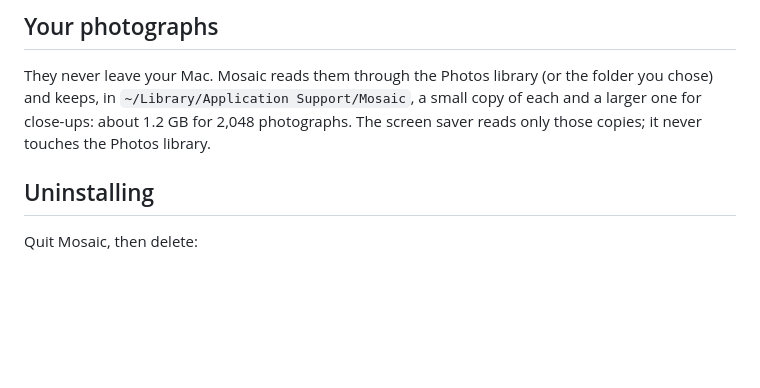
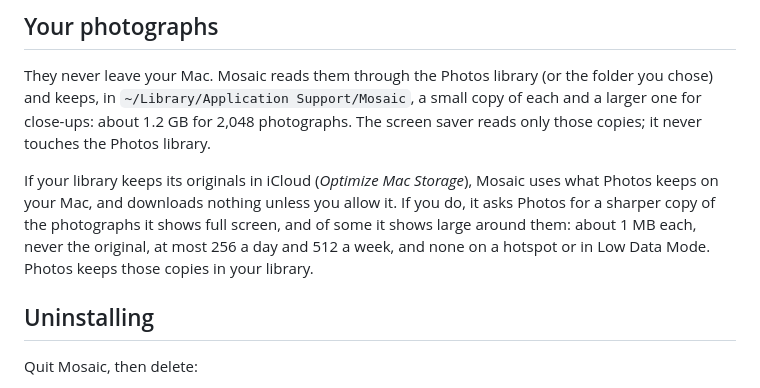
Before and after one commit to vastunghia/mosaic-screensaver-revived, a Markdown page: README.md, the part around the change. Drawn GitHub-style; blank space fills up the shorter version.

```diff
--- a/README.md
+++ b/README.md
@@ -67,6 +67,12 @@ chose) and keeps, in `~/Library/Application Support/Mosaic`, a small copy of eac
 larger one for close-ups: about 1.2 GB for 2,048 photographs. The screen saver reads only
 those copies; it never touches the Photos library.
 
+If your library keeps its originals in iCloud (*Optimize Mac Storage*), Mosaic uses what
+Photos keeps on your Mac, and downloads nothing unless you allow it. If you do, it asks
+Photos for a sharper copy of the photographs it shows full screen, and of some it shows
+large around them: about 1 MB each, never the original, at most 256 a day and 512 a week,
+and none on a hotspot or in Low Data Mode. Photos keeps those copies in your library.
+
 ## Uninstalling
 
 Quit Mosaic, then delete:
```
Also changed, not shown: docs/DEVELOPING.md (+24 -0 lines).
